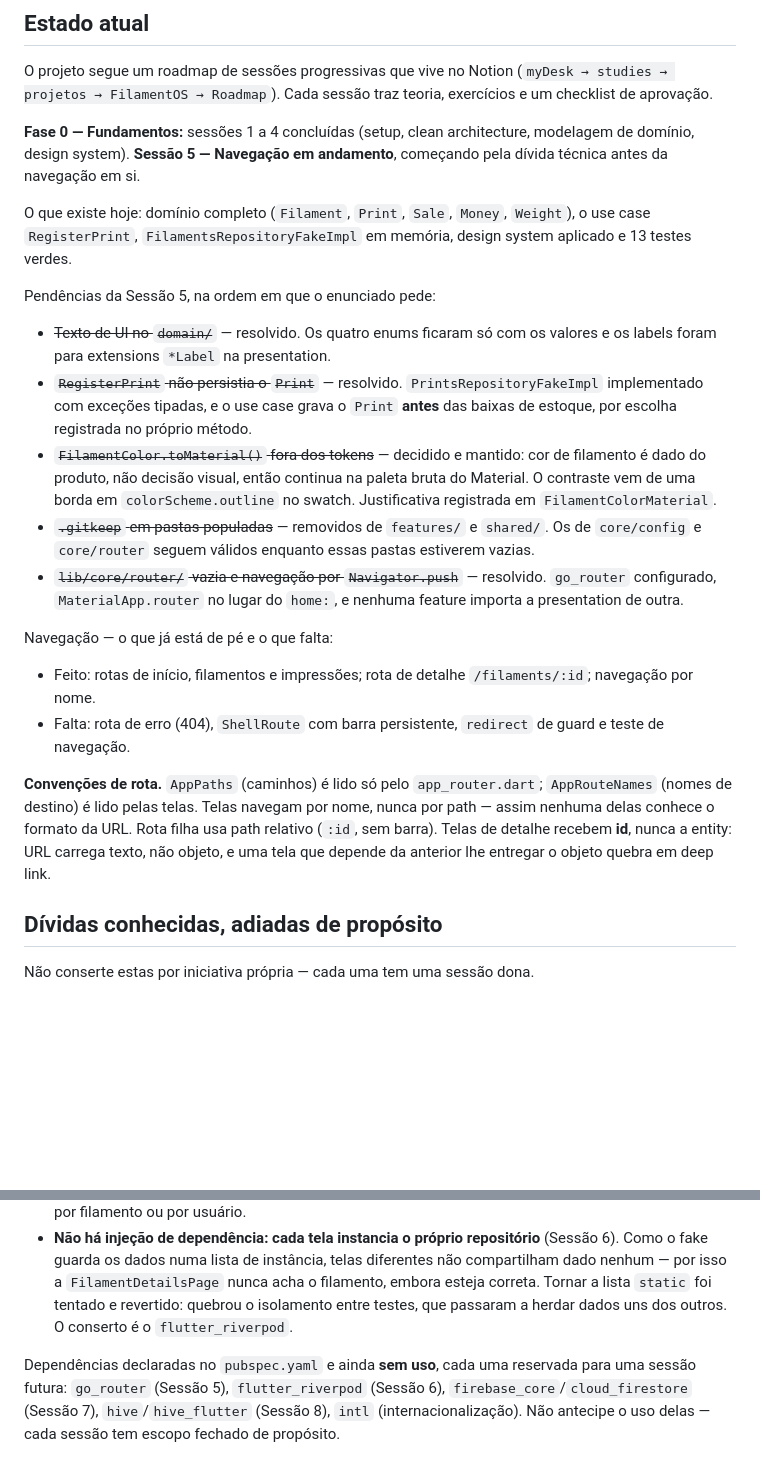
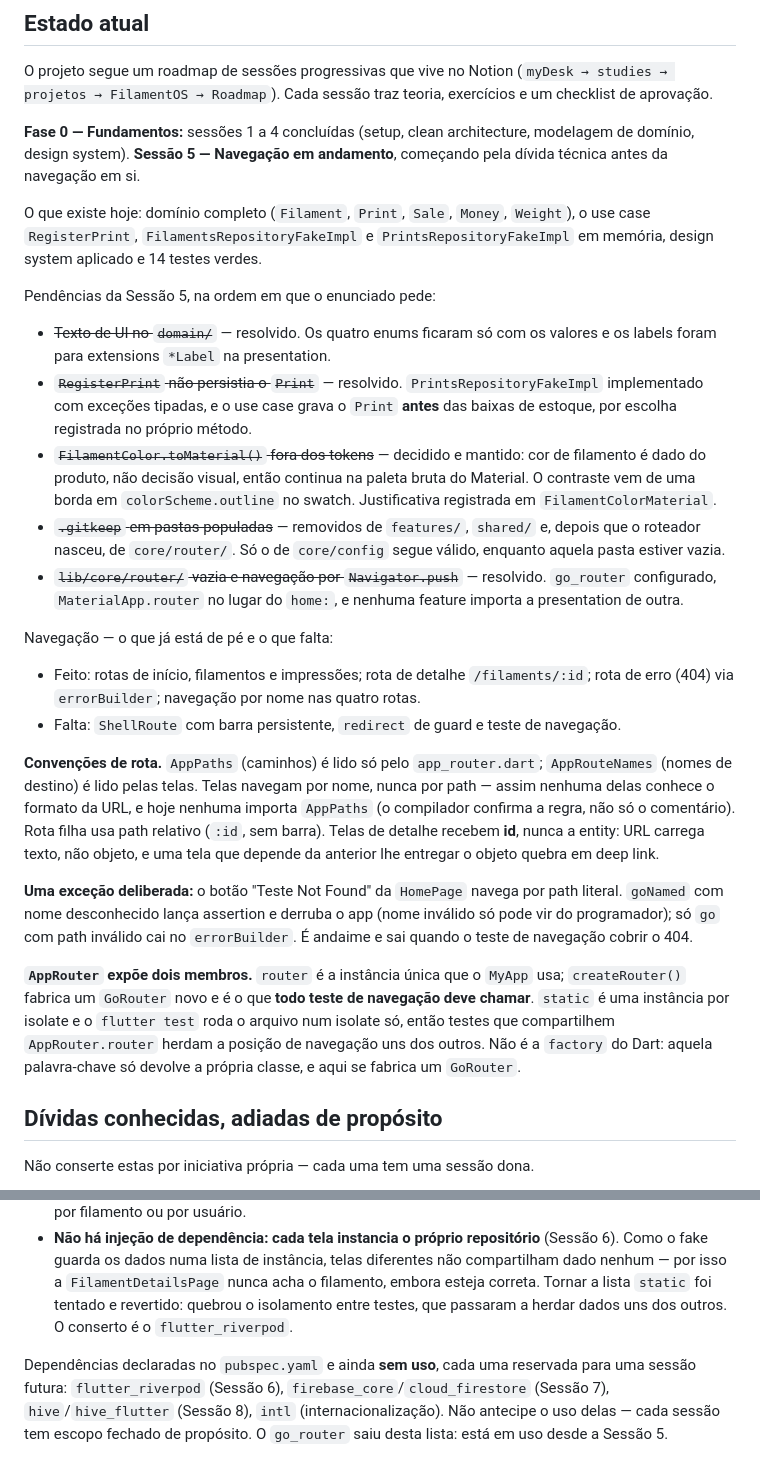
Before and after one commit to felipepcmourao/filament_os, a Markdown page: CLAUDE.md, 2 parts joined by grey strips. Rendered like a GitHub page; blank space fills up the shorter version.

Commit message:
docs: atualiza estado da Sessao 5 no CLAUDE.md
A rota de 404 e a navegacao por nome saem das pendencias, sobram ShellRoute,
redirect de guard e teste de navegacao. Corrige tambem a contagem de testes
(14), o PrintsRepositoryFakeImpl que faltava na lista do que existe e o
.gitkeep de core/router, que foi removido quando a pasta deixou de ser vazia.

Registra tres convencoes que sairam desta sessao e nao estavam escritas: que
nenhuma tela importa AppPaths (a regra agora e verificavel pelo compilador),
que o botao de teste do 404 navega por path literal de proposito, e que todo
teste de navegacao deve chamar AppRouter.createRouter() em vez de compartilhar
o router estatico.

O go_router sai da lista de dependencias sem uso.

Co-Authored-By: Claude Opus 5 <noreply@anthropic.com>

```diff
--- a/CLAUDE.md
+++ b/CLAUDE.md
@@ -64,22 +64,26 @@ O projeto segue um roadmap de sessões progressivas que vive no Notion (`myDesk
 
 **Fase 0 — Fundamentos:** sessões 1 a 4 concluídas (setup, clean architecture, modelagem de domínio, design system). **Sessão 5 — Navegação em andamento**, começando pela dívida técnica antes da navegação em si.
 
-O que existe hoje: domínio completo (`Filament`, `Print`, `Sale`, `Money`, `Weight`), o use case `RegisterPrint`, `FilamentsRepositoryFakeImpl` em memória, design system aplicado e 13 testes verdes.
+O que existe hoje: domínio completo (`Filament`, `Print`, `Sale`, `Money`, `Weight`), o use case `RegisterPrint`, `FilamentsRepositoryFakeImpl` e `PrintsRepositoryFakeImpl` em memória, design system aplicado e 14 testes verdes.
 
 Pendências da Sessão 5, na ordem em que o enunciado pede:
 
 - ~~Texto de UI no `domain/`~~ — resolvido. Os quatro enums ficaram só com os valores e os labels foram para extensions `*Label` na presentation.
 - ~~`RegisterPrint` não persistia o `Print`~~ — resolvido. `PrintsRepositoryFakeImpl` implementado com exceções tipadas, e o use case grava o `Print` **antes** das baixas de estoque, por escolha registrada no próprio método.
 - ~~`FilamentColor.toMaterial()` fora dos tokens~~ — decidido e mantido: cor de filamento é dado do produto, não decisão visual, então continua na paleta bruta do Material. O contraste vem de uma borda em `colorScheme.outline` no swatch. Justificativa registrada em `FilamentColorMaterial`.
-- ~~`.gitkeep` em pastas populadas~~ — removidos de `features/` e `shared/`. Os de `core/config` e `core/router` seguem válidos enquanto essas pastas estiverem vazias.
+- ~~`.gitkeep` em pastas populadas~~ — removidos de `features/`, `shared/` e, depois que o roteador nasceu, de `core/router/`. Só o de `core/config` segue válido, enquanto aquela pasta estiver vazia.
 - ~~`lib/core/router/` vazia e navegação por `Navigator.push`~~ — resolvido. `go_router` configurado, `MaterialApp.router` no lugar do `home:`, e nenhuma feature importa a presentation de outra.
 
 Navegação — o que já está de pé e o que falta:
 
-- Feito: rotas de início, filamentos e impressões; rota de detalhe `/filaments/:id`; navegação por nome.
-- Falta: rota de erro (404), `ShellRoute` com barra persistente, `redirect` de guard e teste de navegação.
+- Feito: rotas de início, filamentos e impressões; rota de detalhe `/filaments/:id`; rota de erro (404) via `errorBuilder`; navegação por nome nas quatro rotas.
+- Falta: `ShellRoute` com barra persistente, `redirect` de guard e teste de navegação.
 
-**Convenções de rota.** `AppPaths` (caminhos) é lido só pelo `app_router.dart`; `AppRouteNames` (nomes de destino) é lido pelas telas. Telas navegam por nome, nunca por path — assim nenhuma delas conhece o formato da URL. Rota filha usa path relativo (`:id`, sem barra). Telas de detalhe recebem **id**, nunca a entity: URL carrega texto, não objeto, e uma tela que depende da anterior lhe entregar o objeto quebra em deep link.
+**Convenções de rota.** `AppPaths` (caminhos) é lido só pelo `app_router.dart`; `AppRouteNames` (nomes de destino) é lido pelas telas. Telas navegam por nome, nunca por path — assim nenhuma delas conhece o formato da URL, e hoje nenhuma importa `AppPaths` (o compilador confirma a regra, não só o comentário). Rota filha usa path relativo (`:id`, sem barra). Telas de detalhe recebem **id**, nunca a entity: URL carrega texto, não objeto, e uma tela que depende da anterior lhe entregar o objeto quebra em deep link.
+
+**Uma exceção deliberada:** o botão "Teste Not Found" da `HomePage` navega por path literal. `goNamed` com nome desconhecido lança assertion e derruba o app (nome inválido só pode vir do programador); só `go` com path inválido cai no `errorBuilder`. É andaime e sai quando o teste de navegação cobrir o 404.
+
+**`AppRouter` expõe dois membros.** `router` é a instância única que o `MyApp` usa; `createRouter()` fabrica um `GoRouter` novo e é o que **todo teste de navegação deve chamar**. `static` é uma instância por isolate e o `flutter test` roda o arquivo num isolate só, então testes que compartilhem `AppRouter.router` herdam a posição de navegação uns dos outros. Não é a `factory` do Dart: aquela palavra-chave só devolve a própria classe, e aqui se fabrica um `GoRouter`.
 
 ## Dívidas conhecidas, adiadas de propósito
 
@@ -90,4 +94,4 @@ Não conserte estas por iniciativa própria — cada uma tem uma sessão dona.
 - **Limiar de estoque baixo fixo em 100g** dentro de `StockStatus.fromWeight`. Deveria ser configurável por filamento ou por usuário.
 - **Não há injeção de dependência: cada tela instancia o próprio repositório** (Sessão 6). Como o fake guarda os dados numa lista de instância, telas diferentes não compartilham dado nenhum — por isso a `FilamentDetailsPage` nunca acha o filamento, embora esteja correta. Tornar a lista `static` foi tentado e revertido: quebrou o isolamento entre testes, que passaram a herdar dados uns dos outros. O conserto é o `flutter_riverpod`.
 
-Dependências declaradas no `pubspec.yaml` e ainda **sem uso**, cada uma reservada para uma sessão futura: `go_router` (Sessão 5), `flutter_riverpod` (Sessão 6), `firebase_core`/`cloud_firestore` (Sessão 7), `hive`/`hive_flutter` (Sessão 8), `intl` (internacionalização). Não antecipe o uso delas — cada sessão tem escopo fechado de propósito.
+Dependências declaradas no `pubspec.yaml` e ainda **sem uso**, cada uma reservada para uma sessão futura: `flutter_riverpod` (Sessão 6), `firebase_core`/`cloud_firestore` (Sessão 7), `hive`/`hive_flutter` (Sessão 8), `intl` (internacionalização). Não antecipe o uso delas — cada sessão tem escopo fechado de propósito. O `go_router` saiu desta lista: está em uso desde a Sessão 5.
```
